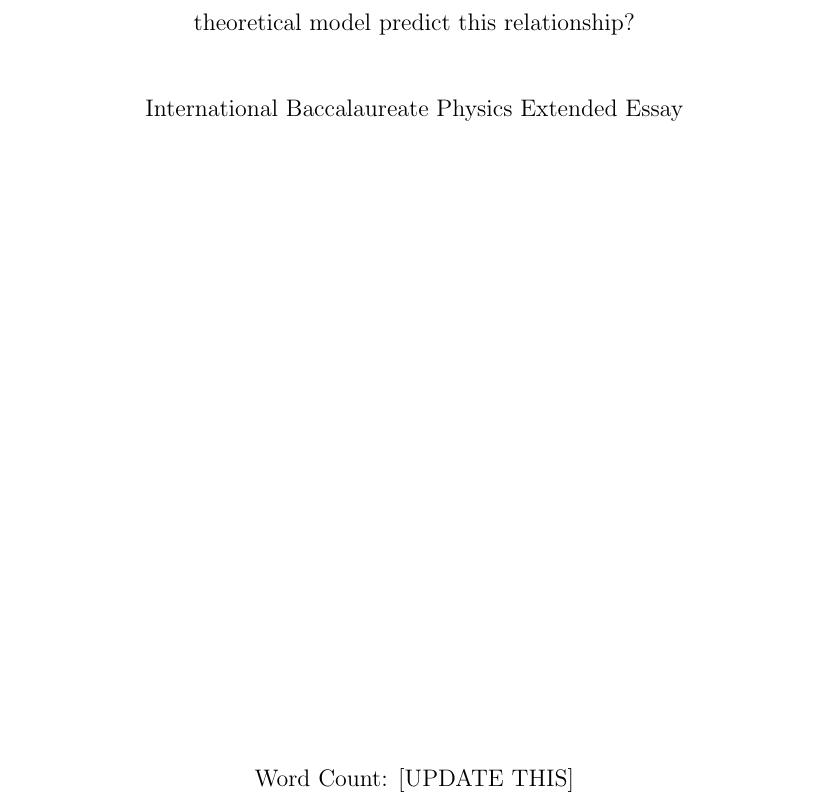
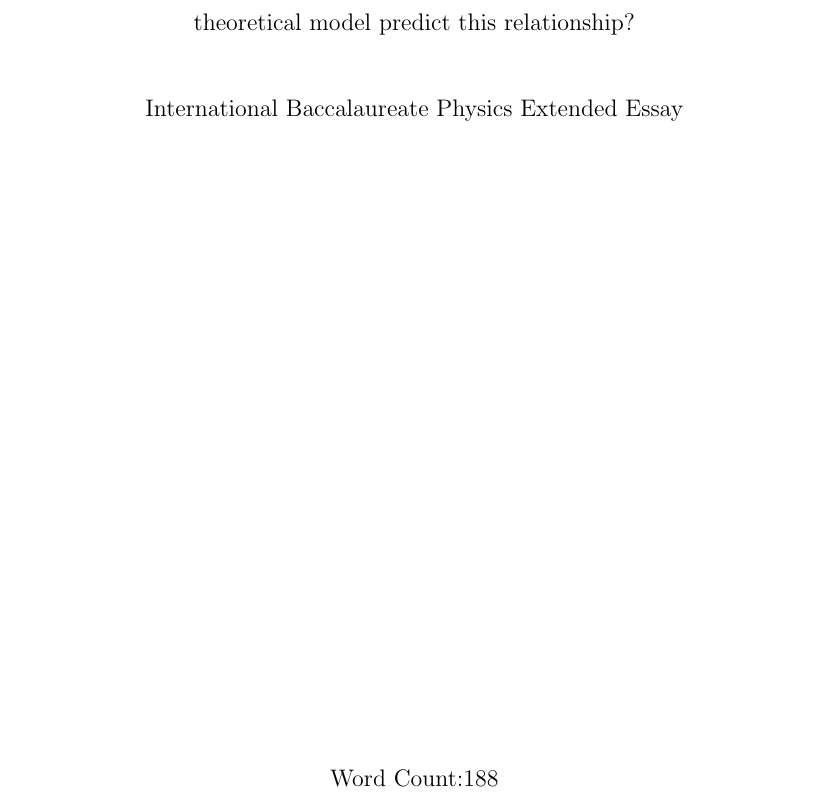
Before and after one commit to ItsJupiter21/Physics-EE, a LaTeX document (EE.tex): part of page 1 of 6, cut so that both start at the same text. Compiled offline with pdfLaTeX.

Commit message:
automate word count

```diff
--- a/EE.tex
+++ b/EE.tex
@@ -24,7 +24,7 @@
 
         \vspace{0.8cm}
 
-        Word Count: [UPDATE THIS]\\
+        Word Count:188
 
 
     \end{center}
```
Also changed, not shown: 1 other file.
